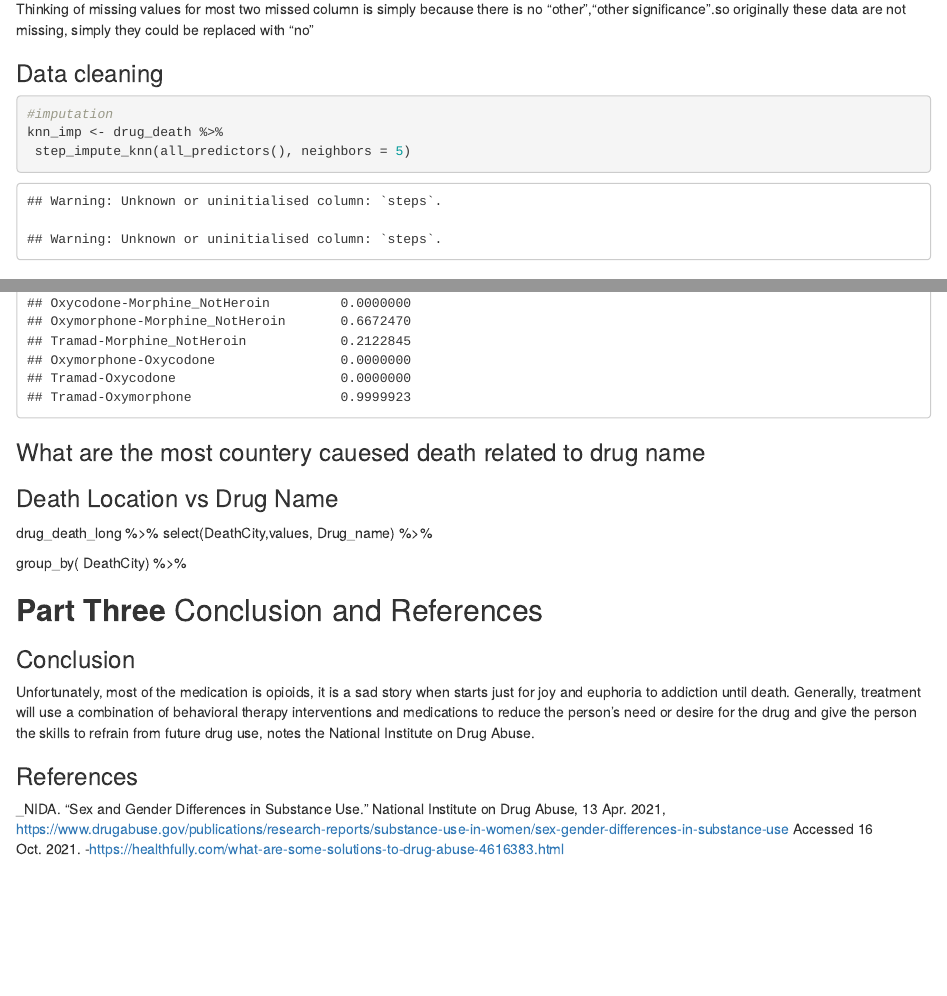
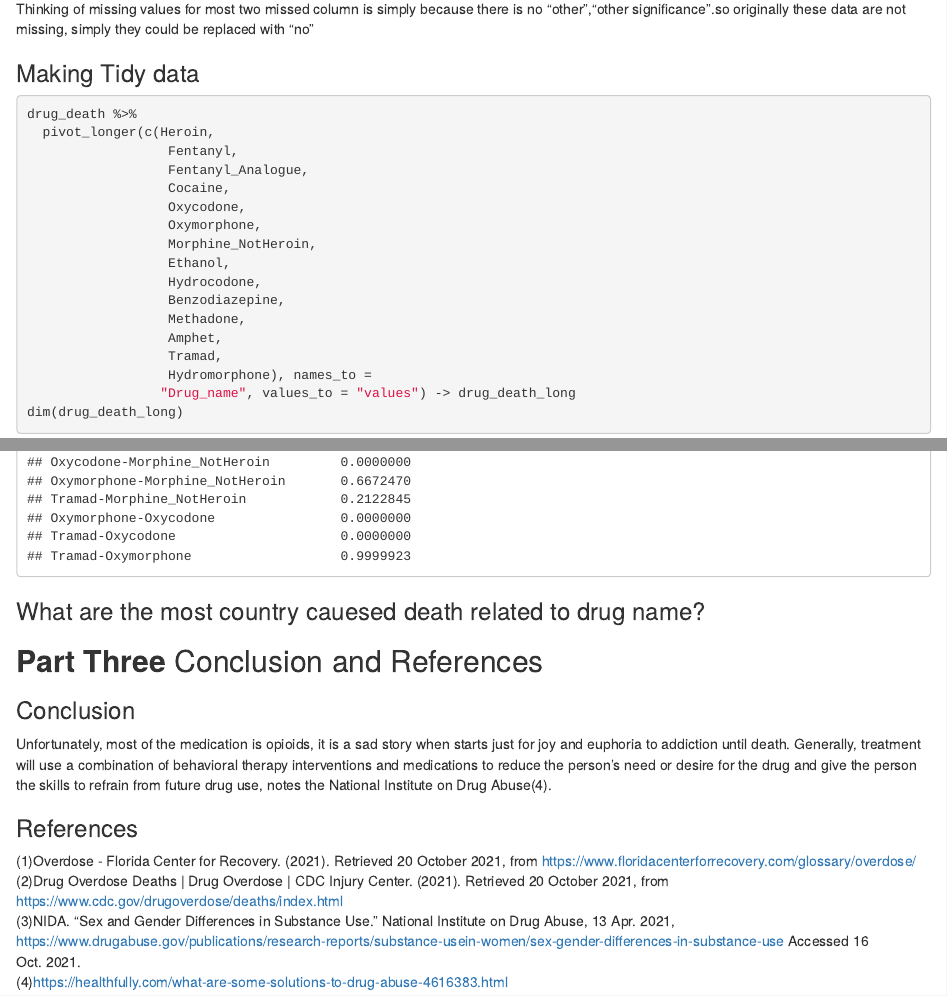
Before and after one commit to FatimahAlamer/Drug-Overdose-Death-Analysis, an R Markdown document (drug-overdose-dataset-analysis.Rmd): the page in a window 1100 px wide, from 5380 px down before the commit and from 5340 px down after it, so that both start at the same text, and a second part further down, joined at a grey line. The pictures show the output file drug-overdose-dataset-analysis.html that the author committed with the source, opened offline.

Commit message:
gh-pages

````diff
--- a/drug-overdose-dataset-analysis.Rmd
+++ b/drug-overdose-dataset-analysis.Rmd
@@ -82,12 +80,7 @@ drug_death %>% skim() %>% filter(n_missing != 0) %>%
 #### Comments on missing values
 Thinking of missing values for most two missed column is simply because there is no "other","other significance".so originally these data are not missing, simply they could be replaced with "no"
 
-### Data cleaning
-```{r}
-#imputation
-knn_imp <- drug_death %>%
- step_impute_knn(all_predictors(), neighbors = 5)
-```
+
 
 ### Making Tidy data
 ```{r}
@@ -174,20 +167,18 @@ TukeyHSD(druganova1)
 
 
 
-### What are the most countery cauesed death related to drug name
+### What are the most country cauesed death related to drug name?
 
-### Death Location vs Drug Name
-drug_death_long %>%  select(DeathCity,values, Drug_name) %>%
 
-  group_by( DeathCity) %>%
 
 ## **Part Three** Conclusion and References
 ### Conclusion
  Unfortunately, most of the medication is opioids, it is a sad story when starts just for joy and euphoria to addiction until death.
-Generally, treatment will use a combination of behavioral therapy interventions and medications to reduce the person's need or desire for the drug and give the person the skills to refrain from future drug use, notes the National Institute on Drug Abuse.
+Generally, treatment will use a combination of behavioral therapy interventions and medications to reduce the person's need or desire for the drug and give the person the skills to refrain from future drug use, notes the National Institute on Drug Abuse(4).
 
 ### References
 
-
-_NIDA. "Sex and Gender Differences in Substance Use." National Institute on Drug Abuse, 13 Apr. 2021, https://www.drugabuse.gov/publications/research-reports/substance-use-in-women/sex-gender-differences-in-substance-use Accessed 16 Oct. 2021.
--https://healthfully.com/what-are-some-solutions-to-drug-abuse-4616383.html
+(1)Overdose - Florida Center for Recovery. (2021). Retrieved 20 October 2021, from https://www.floridacenterforrecovery.com/glossary/overdose/
+(2)Drug Overdose Deaths | Drug Overdose | CDC Injury Center. (2021). Retrieved 20 October 2021, from https://www.cdc.gov/drugoverdose/deaths/index.html
+(3)NIDA. "Sex and Gender Differences in Substance Use." National Institute on Drug Abuse, 13 Apr. 2021, https://www.drugabuse.gov/publications/research-reports/substance-usein-women/sex-gender-differences-in-substance-use Accessed 16 Oct. 2021.
+(4)https://healthfully.com/what-are-some-solutions-to-drug-abuse-4616383.html
````
Also changed, not shown: drug-overdose-dataset-analysis.html, drug-overdose-dataset-analysis.Rmd (8 more changed lines).
